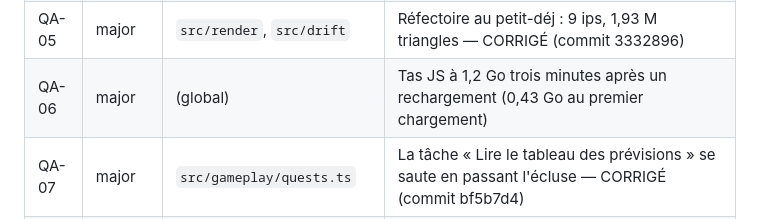
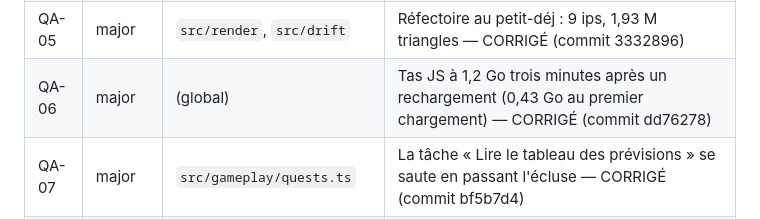
Before and after one commit to MathieuGrosso/le-drift, a Markdown page: docs/QA.md, the part around the change. Rendered like a GitHub page.

Commit message:
docs(qa): QA-06 fixed

```diff
--- a/docs/QA.md
+++ b/docs/QA.md
@@ -13,7 +13,7 @@ Sévérités : **blocker** (bloque la partie ou un menu), **major** (visible, ca
 | QA-03 | major | `src/hero`, `src/drift/city` | Échelle du sas : bloqué à 1,35 m du sommet, caméra dans le plafond — CORRIGÉ (commit 4506c84) |
 | QA-04 | major | `src/drift` (nav) | 43 sites injoignables depuis la cabine, dont la table des cartes et les 12 coques scellées — CORRIGÉ (commit 800c78b) |
 | QA-05 | major | `src/render`, `src/drift` | Réfectoire au petit-déj : 9 ips, 1,93 M triangles — CORRIGÉ (commit 3332896) |
-| QA-06 | major | (global) | Tas JS à 1,2 Go trois minutes après un rechargement (0,43 Go au premier chargement) |
+| QA-06 | major | (global) | Tas JS à 1,2 Go trois minutes après un rechargement (0,43 Go au premier chargement) — CORRIGÉ (commit dd76278) |
 | QA-07 | major | `src/gameplay/quests.ts` | La tâche « Lire le tableau des prévisions » se saute en passant l'écluse — CORRIGÉ (commit bf5b7d4) |
 | QA-08 | major | `src/gameplay`, `src/camille` | Sortie : on part face au large, aucun repère vers la grande vitre — CORRIGÉ (commit bf5b7d4) |
 | QA-09 | major | `src/net`, `src/gameplay/ui` | Le panneau « Seul à bord » cache le compteur « Tournée · 0/2 vitres » — CORRIGÉ (commit 144ce2d) |
```
